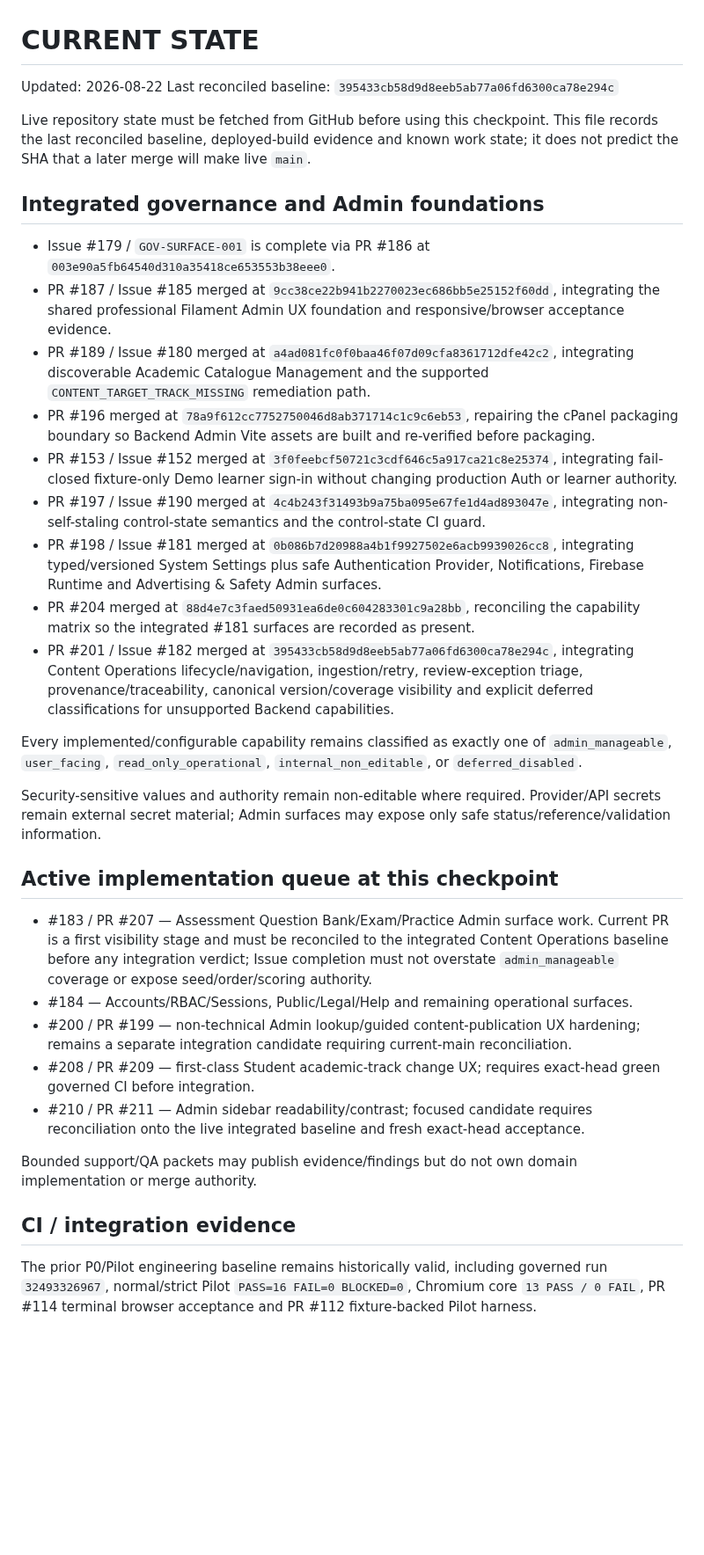
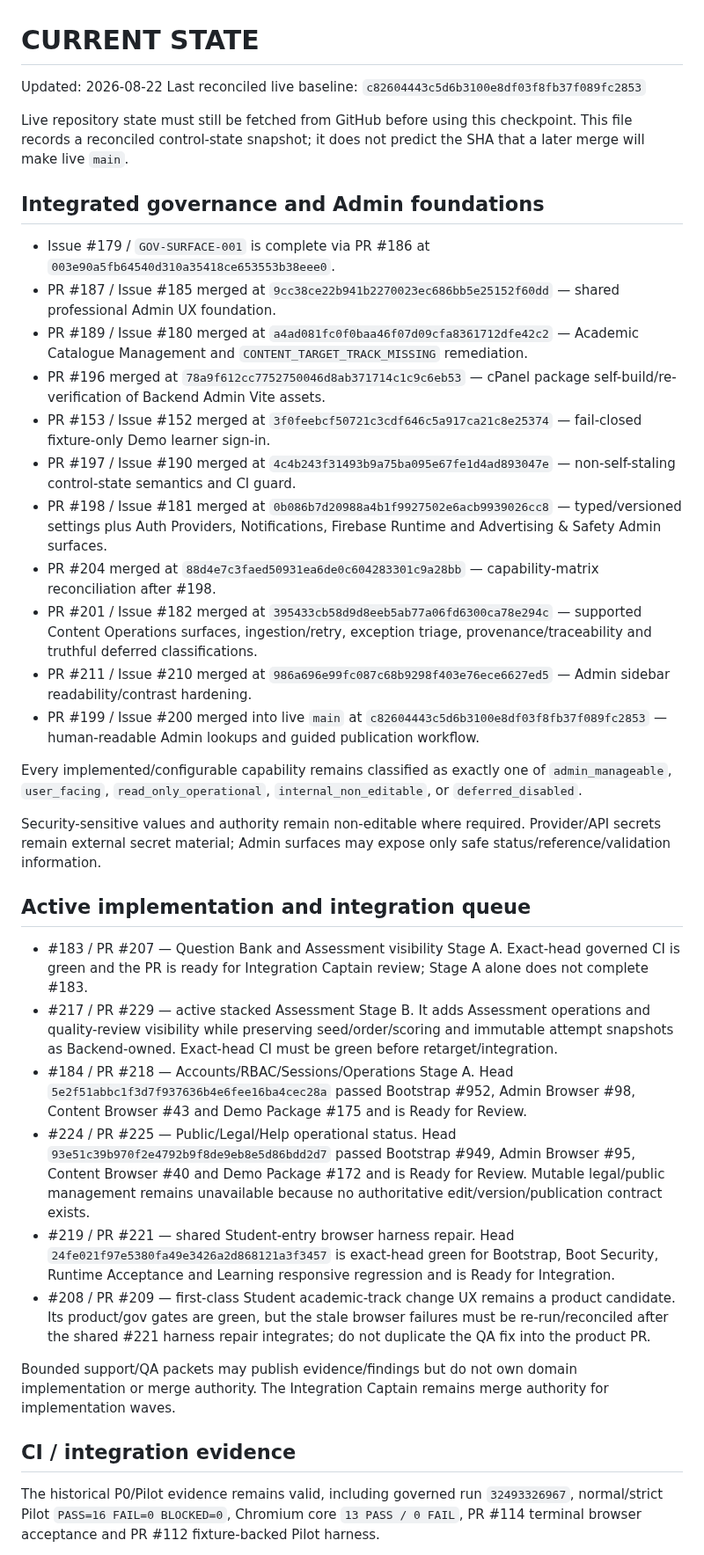
Before and after one commit to walidatiyaai2025-gif/Modrik, a Markdown page: CURRENT_STATE.md, the part around one of its changes. Shown at 88% size. GitHub-like rendering; blank space fills up the shorter version.

Commit message:
docs: reconcile current state after successful demo deploy

```diff
--- a/CURRENT_STATE.md
+++ b/CURRENT_STATE.md
@@ -1,37 +1,40 @@
 # CURRENT STATE
 
 Updated: 2026-08-22
-Last reconciled baseline: `395433cb58d9d8eeb5ab77a06fd6300ca78e294c`
+Last reconciled live baseline: `c82604443c5d6b3100e8df03f8fb37f089fc2853`
 
-Live repository state must be fetched from GitHub before using this checkpoint. This file records the last reconciled baseline, deployed-build evidence and known work state; it does not predict the SHA that a later merge will make live `main`.
+Live repository state must still be fetched from GitHub before using this checkpoint. This file records a reconciled control-state snapshot; it does not predict the SHA that a later merge will make live `main`.
 
 ## Integrated governance and Admin foundations
 
 - Issue #179 / `GOV-SURFACE-001` is complete via PR #186 at `003e90a5fb64540d310a35418ce653553b38eee0`.
-- PR #187 / Issue #185 merged at `9cc38ce22b941b2270023ec686bb5e25152f60dd`, integrating the shared professional Filament Admin UX foundation and responsive/browser acceptance evidence.
-- PR #189 / Issue #180 merged at `a4ad081fc0f0baa46f07d09cfa8361712dfe42c2`, integrating discoverable Academic Catalogue Management and the supported `CONTENT_TARGET_TRACK_MISSING` remediation path.
-- PR #196 merged at `78a9f612cc7752750046d8ab371714c1c9c6eb53`, repairing the cPanel packaging boundary so Backend Admin Vite assets are built and re-verified before packaging.
-- PR #153 / Issue #152 merged at `3f0feebcf50721c3cdf646c5a917ca21c8e25374`, integrating fail-closed fixture-only Demo learner sign-in without changing production Auth or learner authority.
-- PR #197 / Issue #190 merged at `4c4b243f31493b9a75ba095e67fe1d4ad893047e`, integrating non-self-staling control-state semantics and the control-state CI guard.
-- PR #198 / Issue #181 merged at `0b086b7d20988a4b1f9927502e6acb9939026cc8`, integrating typed/versioned System Settings plus safe Authentication Provider, Notifications, Firebase Runtime and Advertising & Safety Admin surfaces.
-- PR #204 merged at `88d4e7c3faed50931ea6de0c604283301c9a28bb`, reconciling the capability matrix so the integrated #181 surfaces are recorded as present.
-- PR #201 / Issue #182 merged at `395433cb58d9d8eeb5ab77a06fd6300ca78e294c`, integrating Content Operations lifecycle/navigation, ingestion/retry, review-exception triage, provenance/traceability, canonical version/coverage visibility and explicit deferred classifications for unsupported Backend capabilities.
+- PR #187 / Issue #185 merged at `9cc38ce22b941b2270023ec686bb5e25152f60dd` — shared professional Admin UX foundation.
+- PR #189 / Issue #180 merged at `a4ad081fc0f0baa46f07d09cfa8361712dfe42c2` — Academic Catalogue Management and `CONTENT_TARGET_TRACK_MISSING` remediation.
+- PR #196 merged at `78a9f612cc7752750046d8ab371714c1c9c6eb53` — cPanel package self-build/re-verification of Backend Admin Vite assets.
+- PR #153 / Issue #152 merged at `3f0feebcf50721c3cdf646c5a917ca21c8e25374` — fail-closed fixture-only Demo learner sign-in.
+- PR #197 / Issue #190 merged at `4c4b243f31493b9a75ba095e67fe1d4ad893047e` — non-self-staling control-state semantics and CI guard.
+- PR #198 / Issue #181 merged at `0b086b7d20988a4b1f9927502e6acb9939026cc8` — typed/versioned settings plus Auth Providers, Notifications, Firebase Runtime and Advertising & Safety Admin surfaces.
+- PR #204 merged at `88d4e7c3faed50931ea6de0c604283301c9a28bb` — capability-matrix reconciliation after #198.
+- PR #201 / Issue #182 merged at `395433cb58d9d8eeb5ab77a06fd6300ca78e294c` — supported Content Operations surfaces, ingestion/retry, exception triage, provenance/traceability and truthful deferred classifications.
+- PR #211 / Issue #210 merged at `986a696e99fc087c68b9298f403e76ece6627ed5` — Admin sidebar readability/contrast hardening.
+- PR #199 / Issue #200 merged into live `main` at `c82604443c5d6b3100e8df03f8fb37f089fc2853` — human-readable Admin lookups and guided publication workflow.
 
 Every implemented/configurable capability remains classified as exactly one of `admin_manageable`, `user_facing`, `read_only_operational`, `internal_non_editable`, or `deferred_disabled`.
 
 Security-sensitive values and authority remain non-editable where required. Provider/API secrets remain external secret material; Admin surfaces may expose only safe status/reference/validation information.
 
-## Active implementation queue at this checkpoint
+## Active implementation and integration queue
 
-- #183 / PR #207 — Assessment Question Bank/Exam/Practice Admin surface work. Current PR is a first visibility stage and must be reconciled to the integrated Content Operations baseline before any integration verdict; Issue completion must not overstate `admin_manageable` coverage or expose seed/order/scoring authority.
-- #184 — Accounts/RBAC/Sessions, Public/Legal/Help and remaining operational surfaces.
-- #200 / PR #199 — non-technical Admin lookup/guided content-publication UX hardening; remains a separate integration candidate requiring current-main reconciliation.
-- #208 / PR #209 — first-class Student academic-track change UX; requires exact-head green governed CI before integration.
-- #210 / PR #211 — Admin sidebar readability/contrast; focused candidate requires reconciliation onto the live integrated baseline and fresh exact-head acceptance.
+- #183 / PR #207 — Question Bank and Assessment visibility Stage A. Exact-head governed CI is green and the PR is ready for Integration Captain review; Stage A alone does not complete #183.
+- #217 / PR #229 — active stacked Assessment Stage B. It adds Assessment operations and quality-review visibility while preserving seed/order/scoring and immutable attempt snapshots as Backend-owned. Exact-head CI must be green before retarget/integration.
+- #184 / PR #218 — Accounts/RBAC/Sessions/Operations Stage A. Head `5e2f51abbc1f3d7f937636b4e6fee16ba4cec28a` passed Bootstrap #952, Admin Browser #98, Content Browser #43 and Demo Package #175 and is Ready for Review.
+- #224 / PR #225 — Public/Legal/Help operational status. Head `93e51c39b970f2e4792b9f8de9eb8e5d86bdd2d7` passed Bootstrap #949, Admin Browser #95, Content Browser #40 and Demo Package #172 and is Ready for Review. Mutable legal/public management remains unavailable because no authoritative edit/version/publication contract exists.
+- #219 / PR #221 — shared Student-entry browser harness repair. Head `24fe021f97e5380fa49e3426a2d868121a3f3457` is exact-head green for Bootstrap, Boot Security, Runtime Acceptance and Learning responsive regression and is Ready for Integration.
+- #208 / PR #209 — first-class Student academic-track change UX remains a product candidate. Its product/gov gates are green, but the stale browser failures must be re-run/reconciled after the shared #221 harness repair integrates; do not duplicate the QA fix into the product PR.
 
-Bounded support/QA packets may publish evidence/findings but do not own domain implementation or merge authority.
+Bounded support/QA packets may publish evidence/findings but do not own domain implementation or merge authority. The Integration Captain remains merge authority for implementation waves.
 
 ## CI / integration evidence
 
-The prior P0/Pilot engineering baseline remains historically valid, including governed run `32493326967`, normal/strict Pilot `PASS=16 FAIL=0 BLOCKED=0`, Chromium core `13 PASS / 0 FAIL`, PR #114 terminal browser acceptance and PR #112 fixture-backed Pilot harness.
+The historical P0/Pilot evidence remains valid, including governed run `32493326967`, normal/strict Pilot `PASS=16 FAIL=0 BLOCKED=0`, Chromium core `13 PASS / 0 FAIL`, PR #114 terminal browser acceptance and PR #112 fixture-backed Pilot harness.
 
```
Also changed, not shown: other parts of CURRENT_STATE.md (+19 -8 lines).
